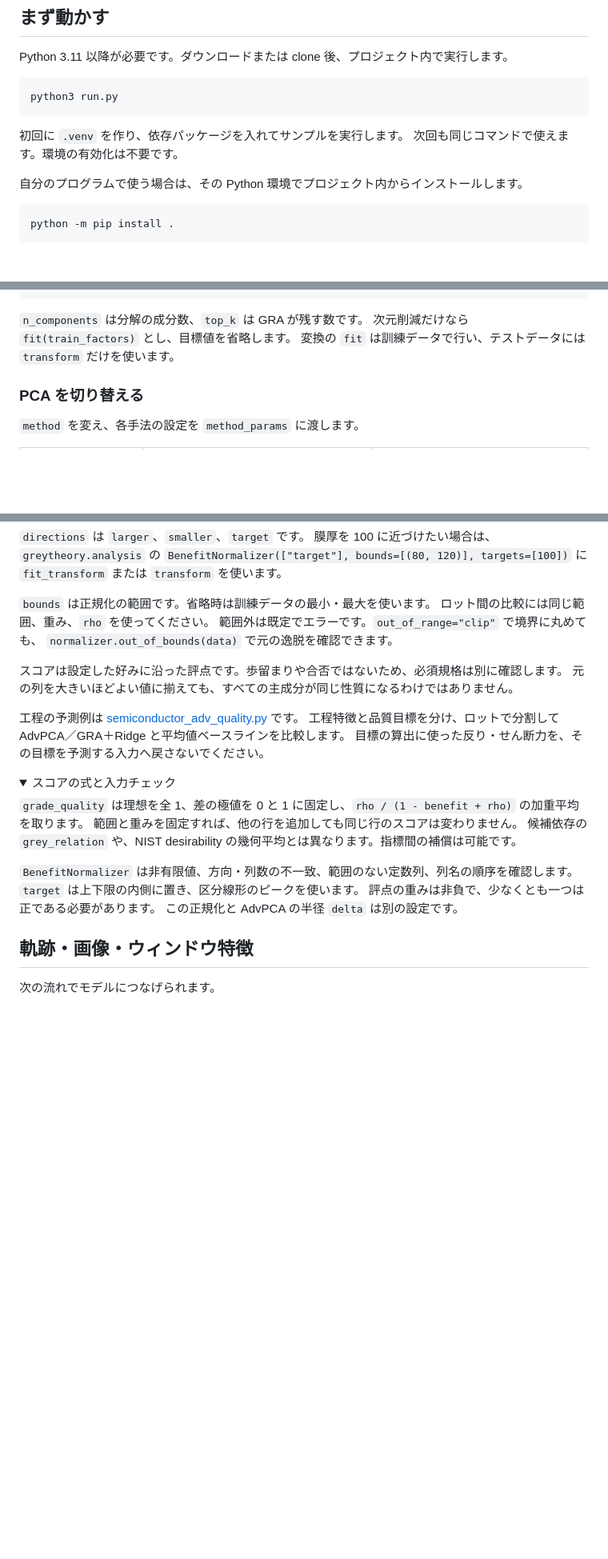
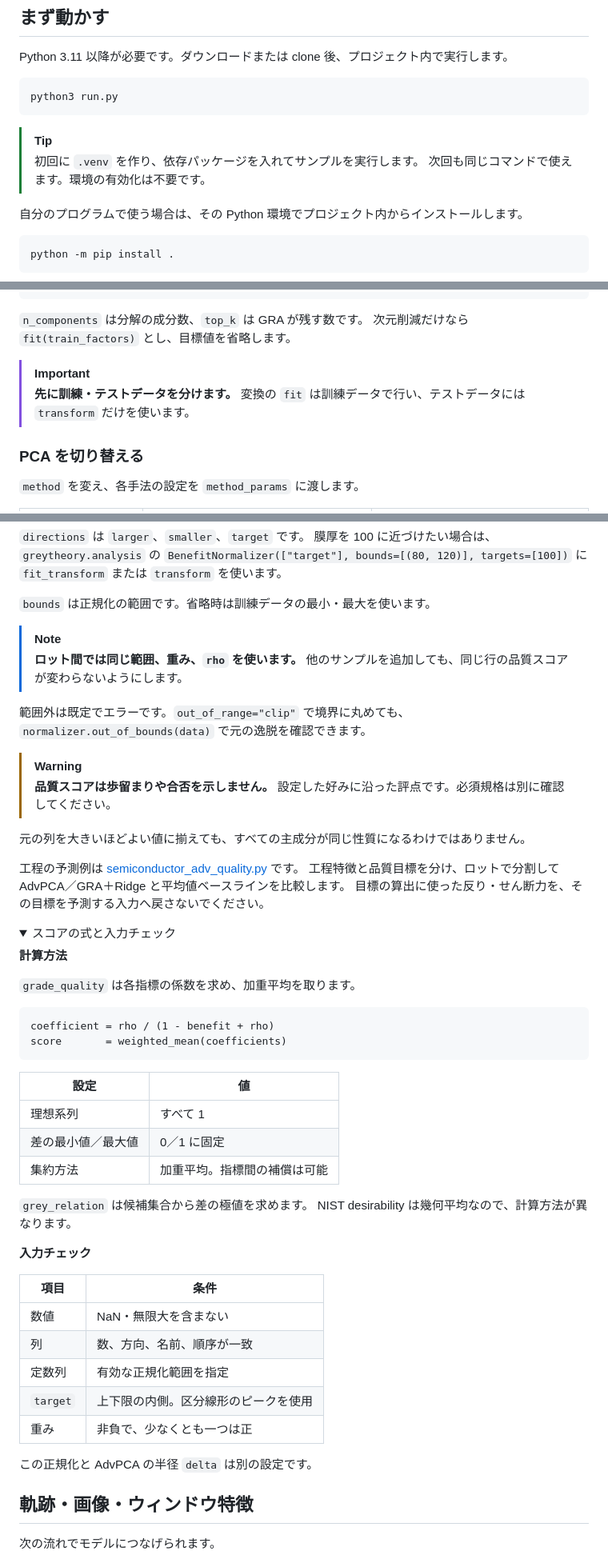
Before and after one commit to Kalvar/python-GreyTheory, a Markdown page: README.ja.md, 3 parts joined by grey strips. Shown at 80% size. GitHub-like rendering; folded sections open; blank space fills up the shorter version.

````diff
--- a/README.ja.md
+++ b/README.ja.md
@@ -22,8 +22,9 @@ Python 3.11 以降が必要です。ダウンロードまたは clone 後、プ
 python3 run.py
 ```
 
-初回に `.venv` を作り、依存パッケージを入れてサンプルを実行します。
-次回も同じコマンドで使えます。環境の有効化は不要です。
+> [!TIP]
+> 初回に `.venv` を作り、依存パッケージを入れてサンプルを実行します。
+> 次回も同じコマンドで使えます。環境の有効化は不要です。
 
 自分のプログラムで使う場合は、その Python 環境でプロジェクト内からインストールします。
 
@@ -149,7 +150,9 @@ print(analysis.component_scores)
 
 `n_components` は分解の成分数、`top_k` は GRA が残す数です。
 次元削減だけなら `fit(train_factors)` とし、目標値を省略します。
-変換の `fit` は訓練データで行い、テストデータには `transform` だけを使います。
+> [!IMPORTANT]
+> **先に訓練・テストデータを分けます。**
+> 変換の `fit` は訓練データで行い、テストデータには `transform` だけを使います。
 
 ### PCA を切り替える
 
@@ -297,11 +300,18 @@ print(new_quality.scores)
 `fit_transform` または `transform` を使います。
 
 `bounds` は正規化の範囲です。省略時は訓練データの最小・最大を使います。
-ロット間の比較には同じ範囲、重み、`rho` を使ってください。
+
+> [!NOTE]
+> **ロット間では同じ範囲、重み、`rho` を使います。**
+> 他のサンプルを追加しても、同じ行の品質スコアが変わらないようにします。
+
 範囲外は既定でエラーです。`out_of_range="clip"` で境界に丸めても、
 `normalizer.out_of_bounds(data)` で元の逸脱を確認できます。
 
-スコアは設定した好みに沿った評点です。歩留まりや合否ではないため、必須規格は別に確認します。
+> [!WARNING]
+> **品質スコアは歩留まりや合否を示しません。**
+> 設定した好みに沿った評点です。必須規格は別に確認してください。
+
 元の列を大きいほどよい値に揃えても、すべての主成分が同じ性質になるわけではありません。
 
 工程の予測例は [semiconductor_adv_quality.py](examples/semiconductor_adv_quality.py) です。
@@ -311,13 +321,34 @@ print(new_quality.scores)
 <details>
 <summary>スコアの式と入力チェック</summary>
 
-`grade_quality` は理想を全 1、差の極値を 0 と 1 に固定し、`rho / (1 - benefit + rho)` の加重平均を取ります。
-範囲と重みを固定すれば、他の行を追加しても同じ行のスコアは変わりません。
-候補依存の `grey_relation` や、NIST desirability の幾何平均とは異なります。指標間の補償は可能です。
+**計算方法**
 
-`BenefitNormalizer` は非有限値、方向・列数の不一致、範囲のない定数列、列名の順序を確認します。
-`target` は上下限の内側に置き、区分線形のピークを使います。
-評点の重みは非負で、少なくとも一つは正である必要があります。
+`grade_quality` は各指標の係数を求め、加重平均を取ります。
+
+```text
+coefficient = rho / (1 - benefit + rho)
+score       = weighted_mean(coefficients)
+```
+
+| 設定 | 値 |
+| --- | --- |
+| 理想系列 | すべて 1 |
+| 差の最小値／最大値 | 0／1 に固定 |
+| 集約方法 | 加重平均。指標間の補償は可能 |
+
+`grey_relation` は候補集合から差の極値を求めます。
+NIST desirability は幾何平均なので、計算方法が異なります。
+
+**入力チェック**
+
+| 項目 | 条件 |
+| --- | --- |
+| 数値 | NaN・無限大を含まない |
+| 列 | 数、方向、名前、順序が一致 |
+| 定数列 | 有効な正規化範囲を指定 |
+| `target` | 上下限の内側。区分線形のピークを使用 |
+| 重み | 非負で、少なくとも一つは正 |
+
 この正規化と AdvPCA の半径 `delta` は別の設定です。
 
 </details>
````
Also changed, not shown: README.md (+43 -13 lines), README.zh-TW.md (+41 -9 lines).
